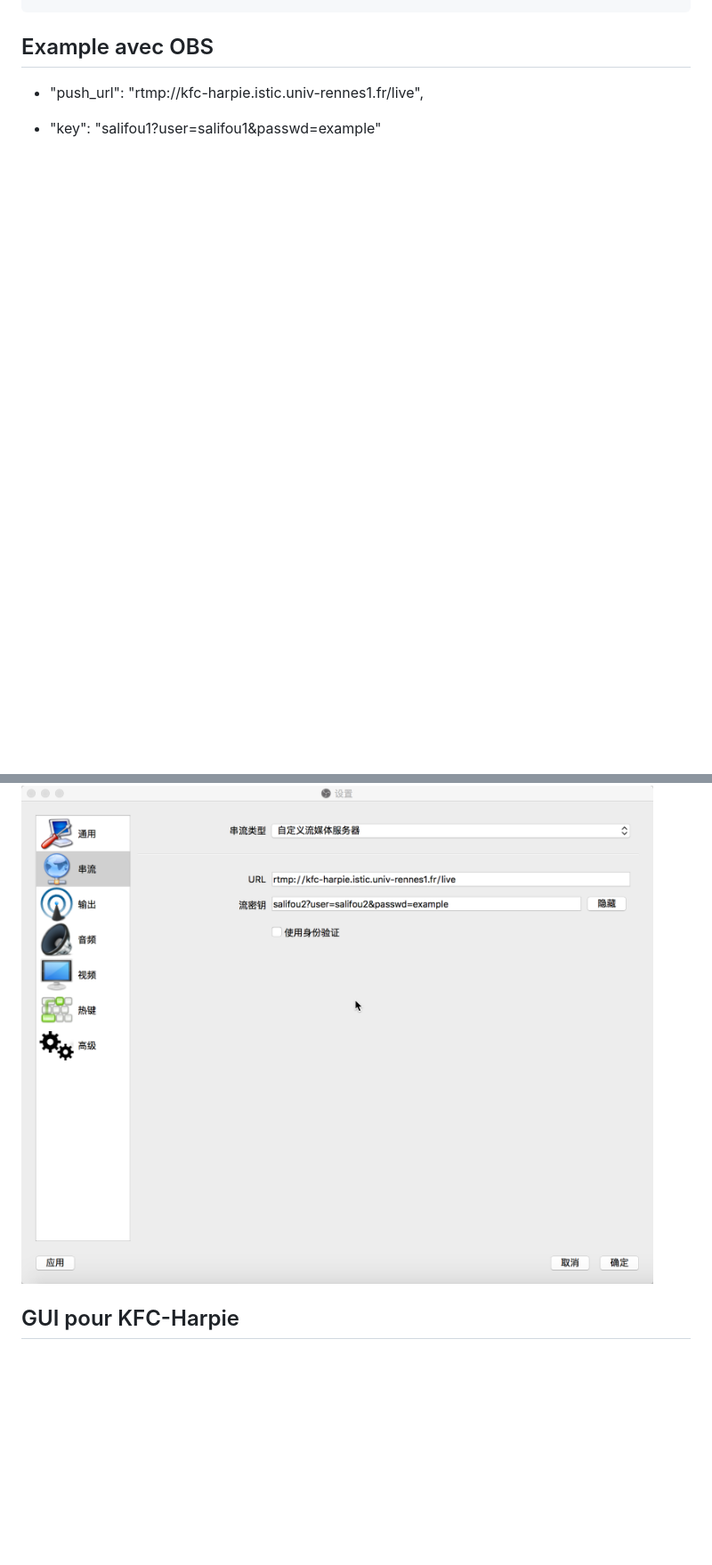
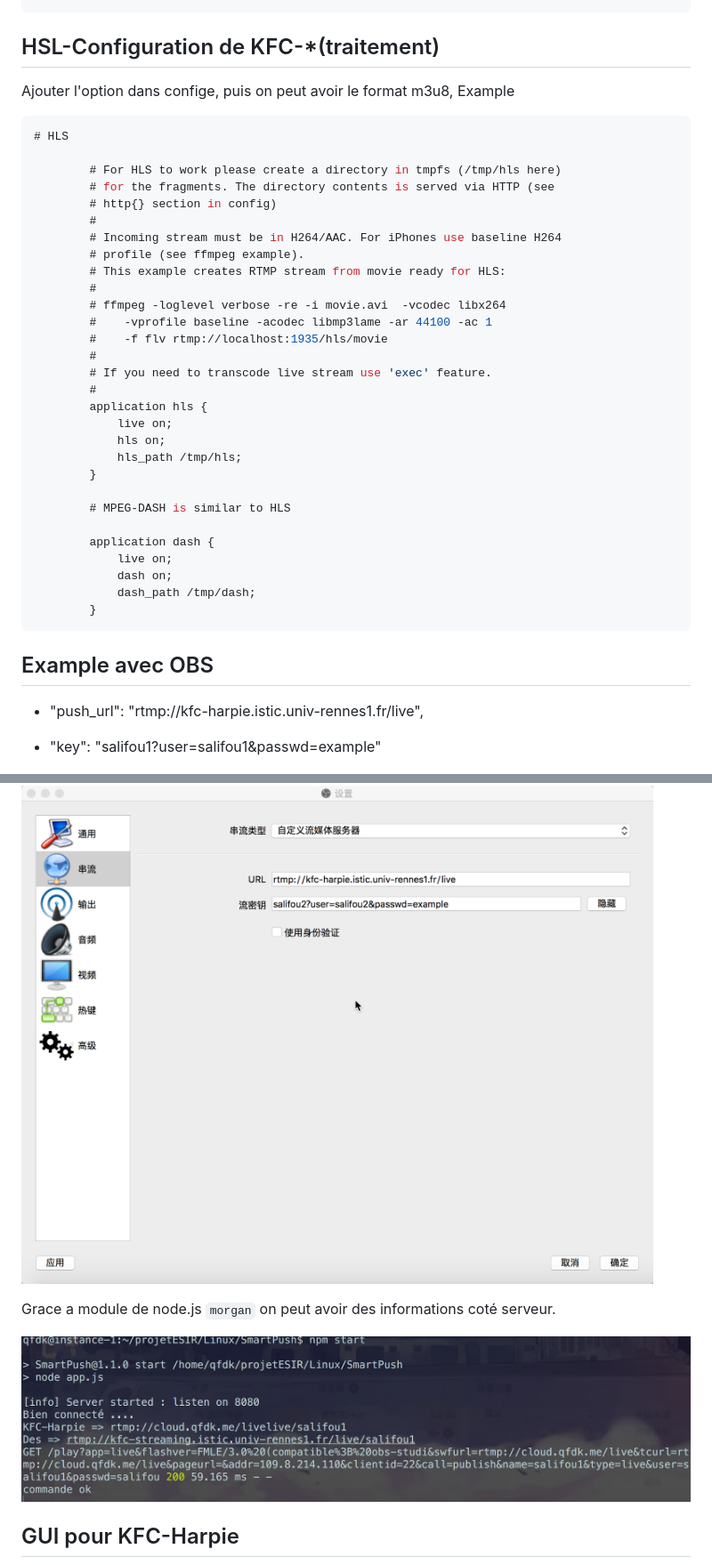
Before and after one commit to qfdk/projetESIR, a Markdown page: Linux/README.md, 2 parts joined by grey strips. Shown: that part at 89% size. Rendered like a GitHub page; pictures changed too: Linux/img/3.png (added); blank space fills up the shorter version.

````diff
--- a/Linux/README.md
+++ b/Linux/README.md
@@ -121,5 +157,41 @@ Example url: http://kfc-harpie:8080/api/{metode}
+## HSL-Configuration de KFC-*(traitement)
+
+Ajouter l'option dans confige, puis on peut avoir le format m3u8,
+Example
+
+```json
+# HLS
+
+        # For HLS to work please create a directory in tmpfs (/tmp/hls here)
+        # for the fragments. The directory contents is served via HTTP (see
+        # http{} section in config)
+        #
+        # Incoming stream must be in H264/AAC. For iPhones use baseline H264
+        # profile (see ffmpeg example).
+        # This example creates RTMP stream from movie ready for HLS:
+        #
+        # ffmpeg -loglevel verbose -re -i movie.avi  -vcodec libx264
+        #    -vprofile baseline -acodec libmp3lame -ar 44100 -ac 1
+        #    -f flv rtmp://localhost:1935/hls/movie
+        #
+        # If you need to transcode live stream use 'exec' feature.
+        #
+        application hls {
+            live on;
+            hls on;
+            hls_path /tmp/hls;
+        }
+
+        # MPEG-DASH is similar to HLS
+
+        application dash {
+            live on;
+            dash on;
+            dash_path /tmp/dash;
+        }
+```
+
 ## Example avec OBS
-
 
 -  "push_url": "rtmp://kfc-harpie.istic.univ-rennes1.fr/live",
 
@@ -128,6 +200,10 @@ Example url: http://kfc-harpie:8080/api/{metode}
 
 ![](./img/2.png)
 
+Grace a module de node.js `morgan` on peut avoir des informations coté serveur.
+
+![](./img/3.png)
+
 ## GUI pour KFC-Harpie
 
 ![](./img/1.png)
````
Also changed, not shown: other parts of Linux/README.md (+117 -55 lines), Raspberry/README.md (+1 -1 lines), 6 other files.
